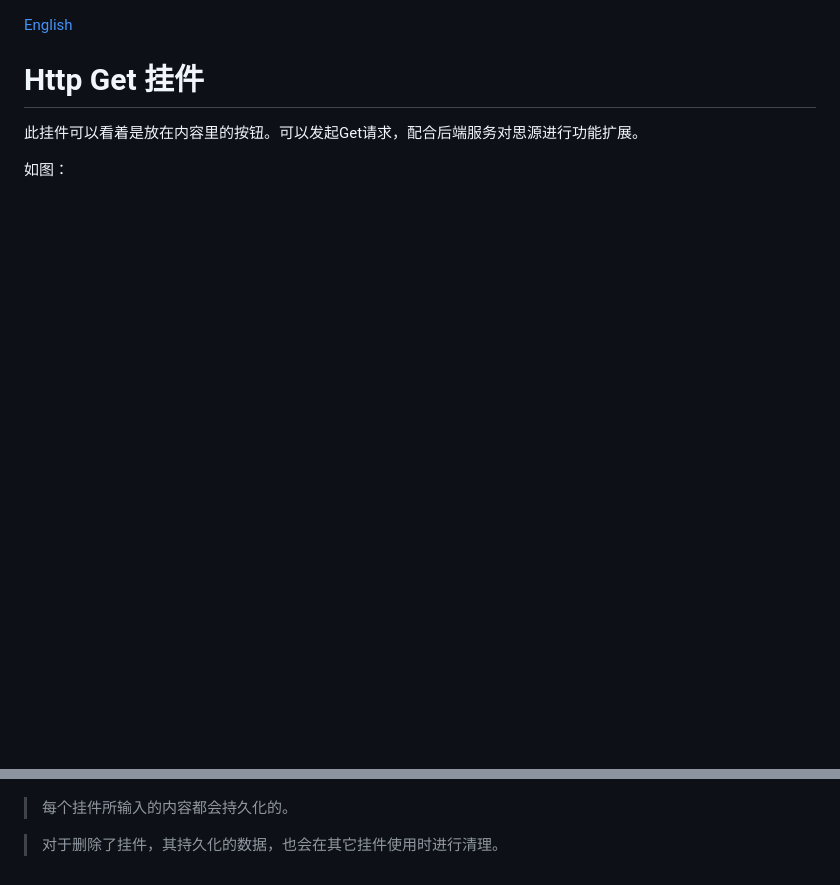
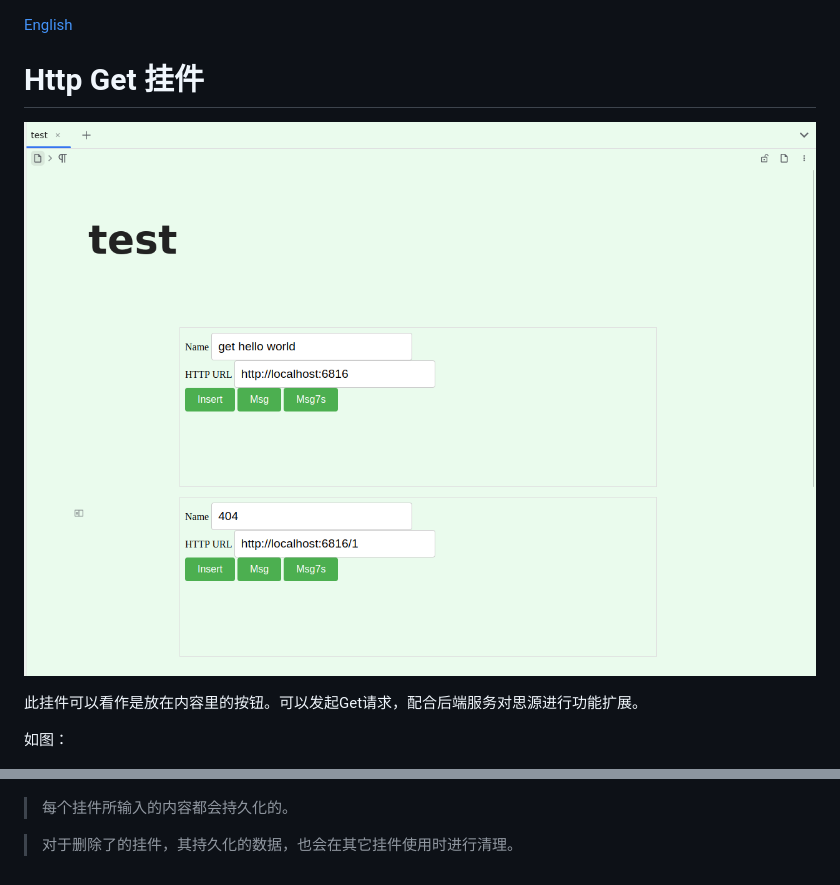
Before and after one commit to IAliceBobI/sy-httpget-widget, a Markdown page: README_zh_CN.md, 2 parts joined by grey strips. Rendered like a GitHub page; pictures changed too: preview-2.png (added); blank space fills up the shorter version.

```diff
--- a/README_zh_CN.md
+++ b/README_zh_CN.md
@@ -2,7 +2,9 @@
 
 # Http Get 挂件
 
-此挂件可以看着是放在内容里的按钮。可以发起Get请求，配合后端服务对思源进行功能扩展。
+![preview](./preview-2.png)
+
+此挂件可以看作是放在内容里的按钮。可以发起Get请求，配合后端服务对思源进行功能扩展。
 
 如图：
 
@@ -10,4 +12,4 @@
 
 > 每个挂件所输入的内容都会持久化的。
 
-> 对于删除了挂件，其持久化的数据，也会在其它挂件使用时进行清理。
+> 对于删除了的挂件，其持久化的数据，也会在其它挂件使用时进行清理。
```
Also changed, not shown: README.md (+5 -3 lines), 2 other files.
